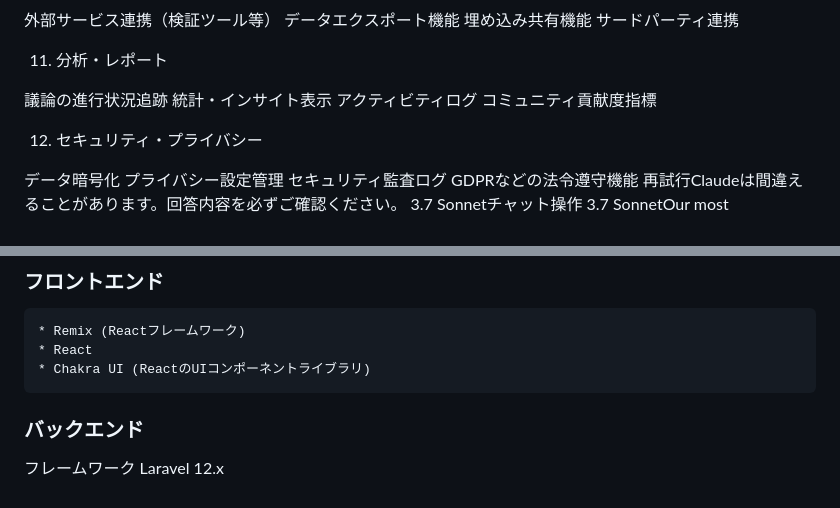
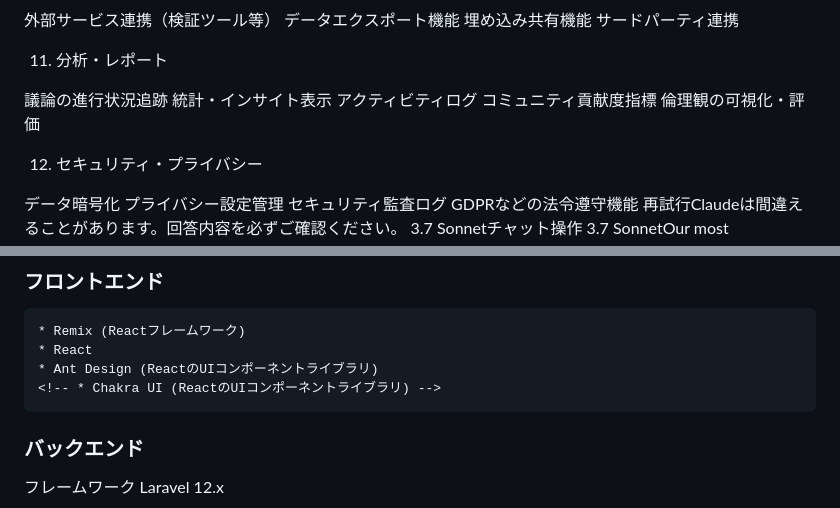
Before and after one commit to sika7/kagami, a Markdown page: specs/architecture.md, 2 parts joined by grey strips. Rendered like a GitHub page.

Commit message:
アーキテクチャーの仕様書を変更

```diff
--- a/specs/architecture.md
+++ b/specs/architecture.md
@@ -118,6 +118,7 @@ URLリンク添付機能（サイト魚拓）
 統計・インサイト表示
 アクティビティログ
 コミュニティ貢献度指標
+倫理観の可視化・評価
 
 12. セキュリティ・プライバシー
 
@@ -137,7 +138,8 @@ GDPRなどの法令遵守機能
 ### フロントエンド
     * Remix (Reactフレームワーク)
     * React
-    * Chakra UI (ReactのUIコンポーネントライブラリ)
+    * Ant Design (ReactのUIコンポーネントライブラリ)
+    <!-- * Chakra UI (ReactのUIコンポーネントライブラリ) -->
 
 ### バックエンド
 
```
